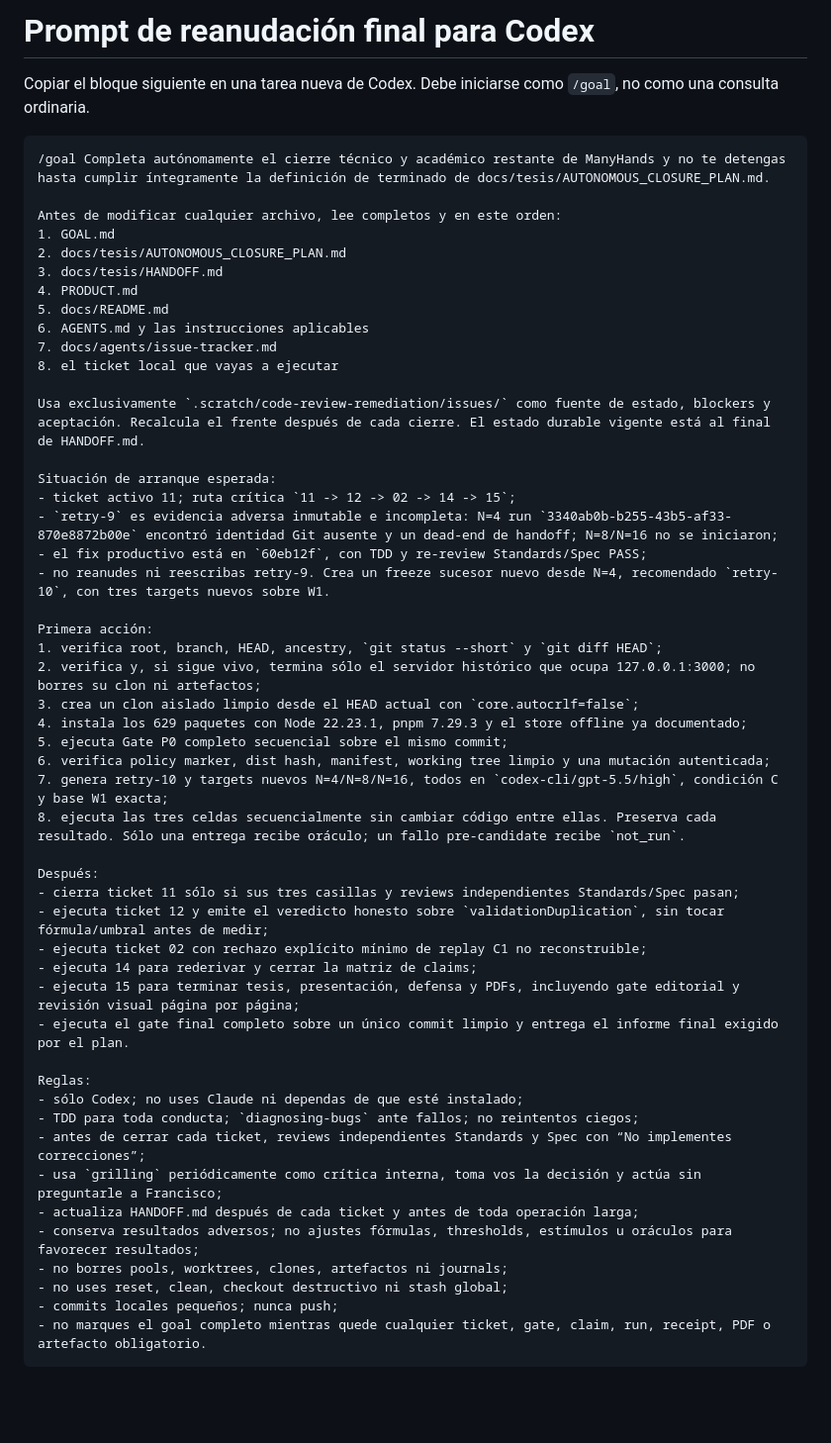
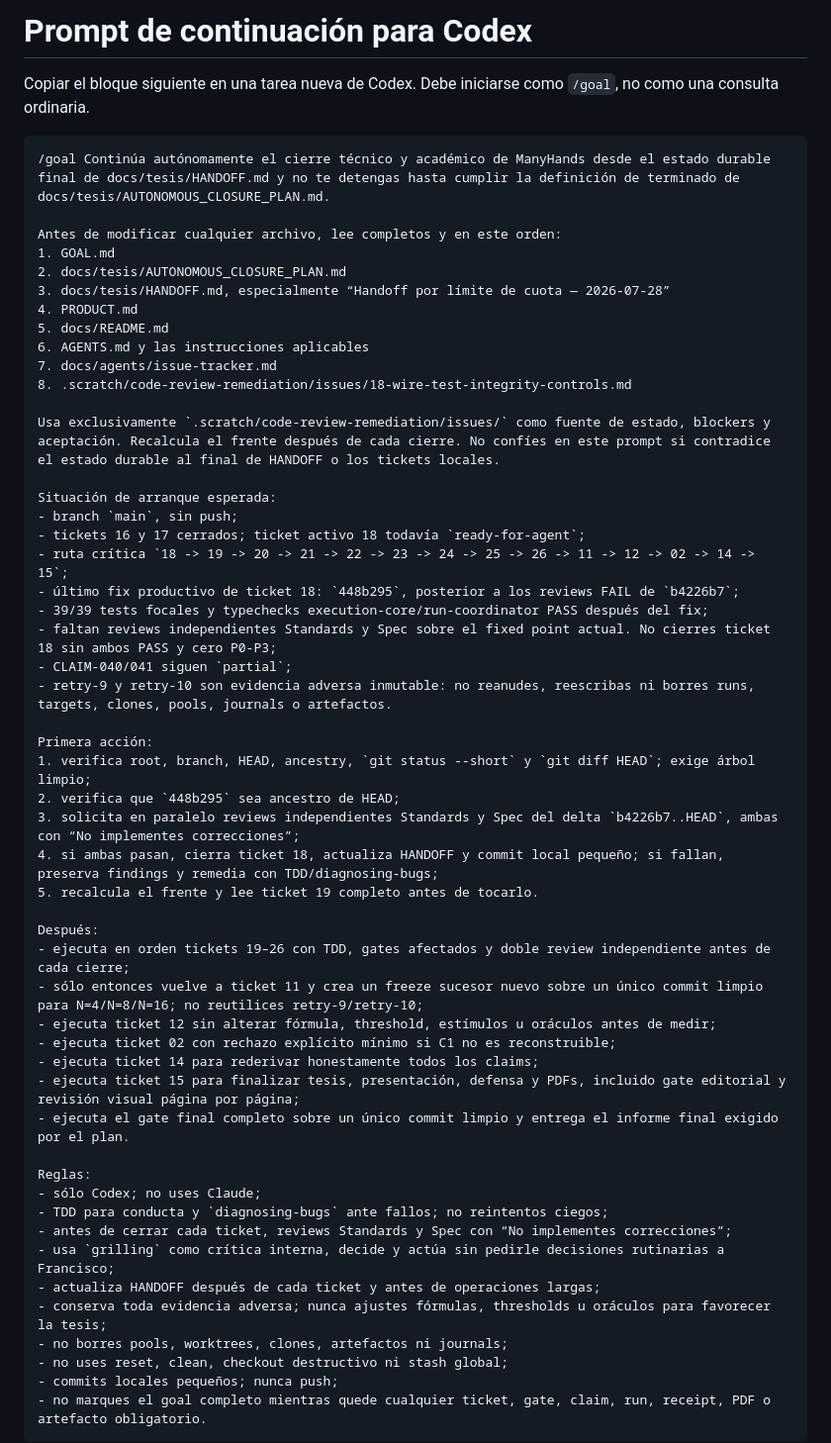
Before and after one commit to franclarke/Manyhands, a Markdown page: docs/tesis/NEXT_AGENT_GOAL_PROMPT.md, the part around the change. Shown at 99% size. Rendered like a GitHub page; blank space fills up the shorter version.

````diff
--- a/docs/tesis/NEXT_AGENT_GOAL_PROMPT.md
+++ b/docs/tesis/NEXT_AGENT_GOAL_PROMPT.md
@@ -1,54 +1,56 @@
-# Prompt de reanudación final para Codex
+# Prompt de continuación para Codex
 
 Copiar el bloque siguiente en una tarea nueva de Codex. Debe iniciarse como
 `/goal`, no como una consulta ordinaria.
 
 ```text
-/goal Completa autónomamente el cierre técnico y académico restante de ManyHands y no te detengas hasta cumplir íntegramente la definición de terminado de docs/tesis/AUTONOMOUS_CLOSURE_PLAN.md.
+/goal Continúa autónomamente el cierre técnico y académico de ManyHands desde el estado durable final de docs/tesis/HANDOFF.md y no te detengas hasta cumplir la definición de terminado de docs/tesis/AUTONOMOUS_CLOSURE_PLAN.md.
 
 Antes de modificar cualquier archivo, lee completos y en este orden:
 1. GOAL.md
 2. docs/tesis/AUTONOMOUS_CLOSURE_PLAN.md
-3. docs/tesis/HANDOFF.md
+3. docs/tesis/HANDOFF.md, especialmente “Handoff por límite de cuota — 2026-07-28”
 4. PRODUCT.md
 5. docs/README.md
 6. AGENTS.md y las instrucciones aplicables
 7. docs/agents/issue-tracker.md
-8. el ticket local que vayas a ejecutar
+8. .scratch/code-review-remediation/issues/18-wire-test-integrity-controls.md
 
-Usa exclusivamente `.scratch/code-review-remediation/issues/` como fuente de estado, blockers y aceptación. Recalcula el frente después de cada cierre. El estado durable vigente está al final de HANDOFF.md.
+Usa exclusivamente `.scratch/code-review-remediation/issues/` como fuente de estado, blockers y aceptación. Recalcula el frente después de cada cierre. No confíes en este prompt si contradice el estado durable al final de HANDOFF o los tickets locales.
 
 Situación de arranque esperada:
-- ticket activo 11; ruta crítica `11 -> 12 -> 02 -> 14 -> 15`;
-- `retry-9` es evidencia adversa inmutable e incompleta: N=4 run `3340ab0b-b255-43b5-af33-870e8872b00e` encontró identidad Git ausente y un dead-end de handoff; N=8/N=16 no se iniciaron;
-- el fix productivo está en `60eb12f`, con TDD y re-review Standards/Spec PASS;
-- no reanudes ni reescribas retry-9. Crea un freeze sucesor nuevo desde N=4, recomendado `retry-10`, con tres targets nuevos sobre W1.
+- branch `main`, sin push;
+- tickets 16 y 17 cerrados; ticket activo 18 todavía `ready-for-agent`;
+- ruta crítica `18 -> 19 -> 20 -> 21 -> 22 -> 23 -> 24 -> 25 -> 26 -> 11 -> 12 -> 02 -> 14 -> 15`;
+- último fix productivo de ticket 18: `448b295`, posterior a los reviews FAIL de `b4226b7`;
+- 39/39 tests focales y typechecks execution-core/run-coordinator PASS después del fix;
+- faltan reviews independientes Standards y Spec sobre el fixed point actual. No cierres ticket 18 sin ambos PASS y cero P0-P3;
+- CLAIM-040/041 siguen `partial`;
+- retry-9 y retry-10 son evidencia adversa inmutable: no reanudes, reescribas ni borres runs, targets, clones, pools, journals o artefactos.
 
 Primera acción:
-1. verifica root, branch, HEAD, ancestry, `git status --short` y `git diff HEAD`;
-2. verifica y, si sigue vivo, termina sólo el servidor histórico que ocupa 127.0.0.1:3000; no borres su clon ni artefactos;
-3. crea un clon aislado limpio desde el HEAD actual con `core.autocrlf=false`;
-4. instala los 629 paquetes con Node 22.23.1, pnpm 7.29.3 y el store offline ya documentado;
-5. ejecuta Gate P0 completo secuencial sobre el mismo commit;
-6. verifica policy marker, dist hash, manifest, working tree limpio y una mutación autenticada;
-7. genera retry-10 y targets nuevos N=4/N=8/N=16, todos en `codex-cli/gpt-5.5/high`, condición C y base W1 exacta;
-8. ejecuta las tres celdas secuencialmente sin cambiar código entre ellas. Preserva cada resultado. Sólo una entrega recibe oráculo; un fallo pre-candidate recibe `not_run`.
+1. verifica root, branch, HEAD, ancestry, `git status --short` y `git diff HEAD`; exige árbol limpio;
+2. verifica que `448b295` sea ancestro de HEAD;
+3. solicita en paralelo reviews independientes Standards y Spec del delta `b4226b7..HEAD`, ambas con “No implementes correcciones”;
+4. si ambas pasan, cierra ticket 18, actualiza HANDOFF y commit local pequeño; si fallan, preserva findings y remedia con TDD/diagnosing-bugs;
+5. recalcula el frente y lee ticket 19 completo antes de tocarlo.
 
 Después:
-- cierra ticket 11 sólo si sus tres casillas y reviews independientes Standards/Spec pasan;
-- ejecuta ticket 12 y emite el veredicto honesto sobre `validationDuplication`, sin tocar fórmula/umbral antes de medir;
-- ejecuta ticket 02 con rechazo explícito mínimo de replay C1 no reconstruible;
-- ejecuta 14 para rederivar y cerrar la matriz de claims;
-- ejecuta 15 para terminar tesis, presentación, defensa y PDFs, incluyendo gate editorial y revisión visual página por página;
+- ejecuta en orden tickets 19–26 con TDD, gates afectados y doble review independiente antes de cada cierre;
+- sólo entonces vuelve a ticket 11 y crea un freeze sucesor nuevo sobre un único commit limpio para N=4/N=8/N=16; no reutilices retry-9/retry-10;
+- ejecuta ticket 12 sin alterar fórmula, threshold, estímulos u oráculos antes de medir;
+- ejecuta ticket 02 con rechazo explícito mínimo si C1 no es reconstruible;
+- ejecuta ticket 14 para rederivar honestamente todos los claims;
+- ejecuta ticket 15 para finalizar tesis, presentación, defensa y PDFs, incluido gate editorial y revisión visual página por página;
 - ejecuta el gate final completo sobre un único commit limpio y entrega el informe final exigido por el plan.
 
 Reglas:
-- sólo Codex; no uses Claude ni dependas de que esté instalado;
-- TDD para toda conducta; `diagnosing-bugs` ante fallos; no reintentos ciegos;
-- antes de cerrar cada ticket, reviews independientes Standards y Spec con “No implementes correcciones”;
-- usa `grilling` periódicamente como crítica interna, toma vos la decisión y actúa sin preguntarle a Francisco;
-- actualiza HANDOFF.md después de cada ticket y antes de toda operación larga;
-- conserva resultados adversos; no ajustes fórmulas, thresholds, estímulos u oráculos para favorecer resultados;
+- sólo Codex; no uses Claude;
+- TDD para conducta y `diagnosing-bugs` ante fallos; no reintentos ciegos;
+- antes de cerrar cada ticket, reviews Standards y Spec con “No implementes correcciones”;
+- usa `grilling` como crítica interna, decide y actúa sin pedirle decisiones rutinarias a Francisco;
+- actualiza HANDOFF después de cada ticket y antes de operaciones largas;
+- conserva toda evidencia adversa; nunca ajustes fórmulas, thresholds u oráculos para favorecer la tesis;
 - no borres pools, worktrees, clones, artefactos ni journals;
 - no uses reset, clean, checkout destructivo ni stash global;
 - commits locales pequeños; nunca push;
````
Also changed, not shown: docs/tesis/HANDOFF.md (+61 -0 lines), 1 other file.
